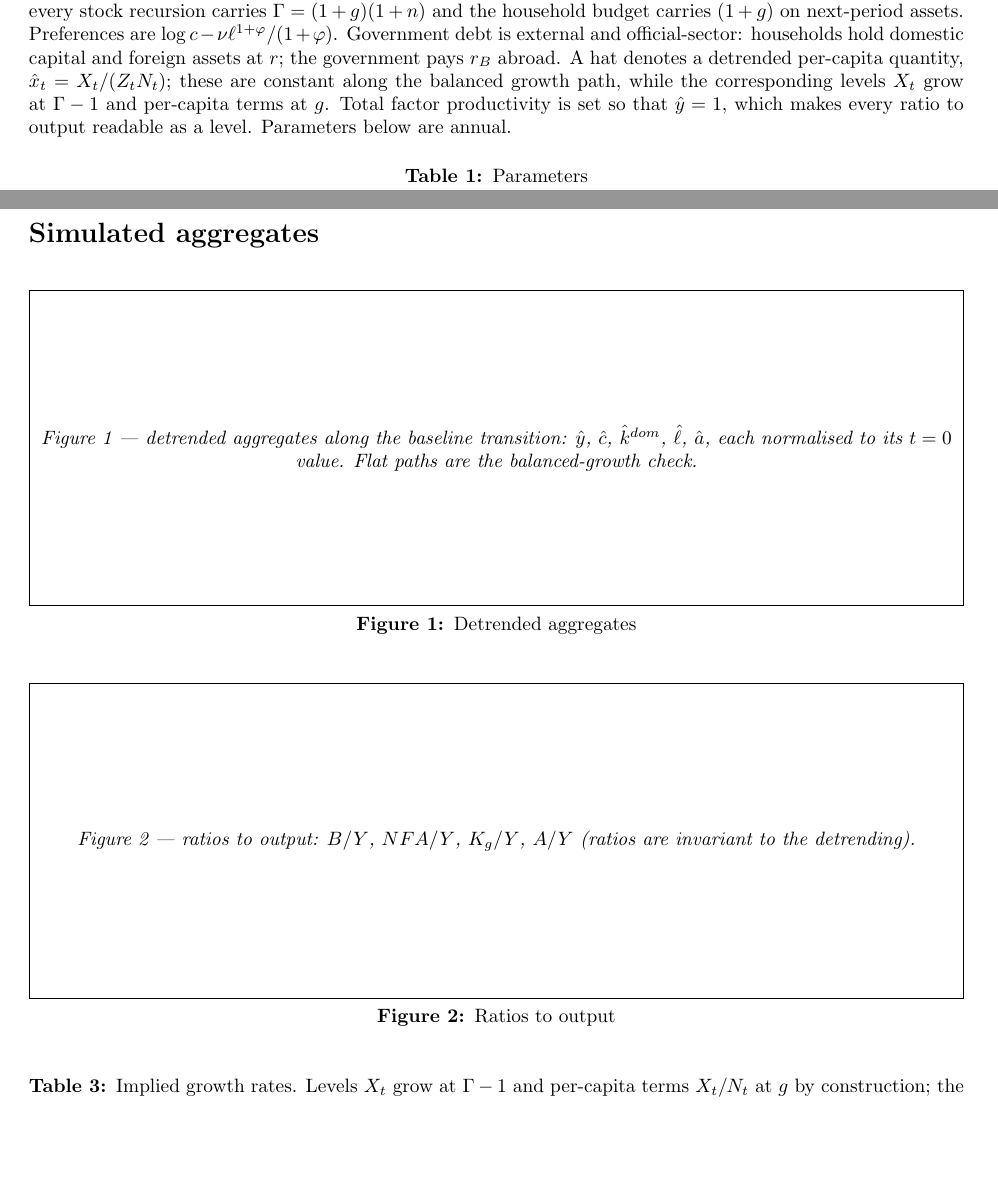
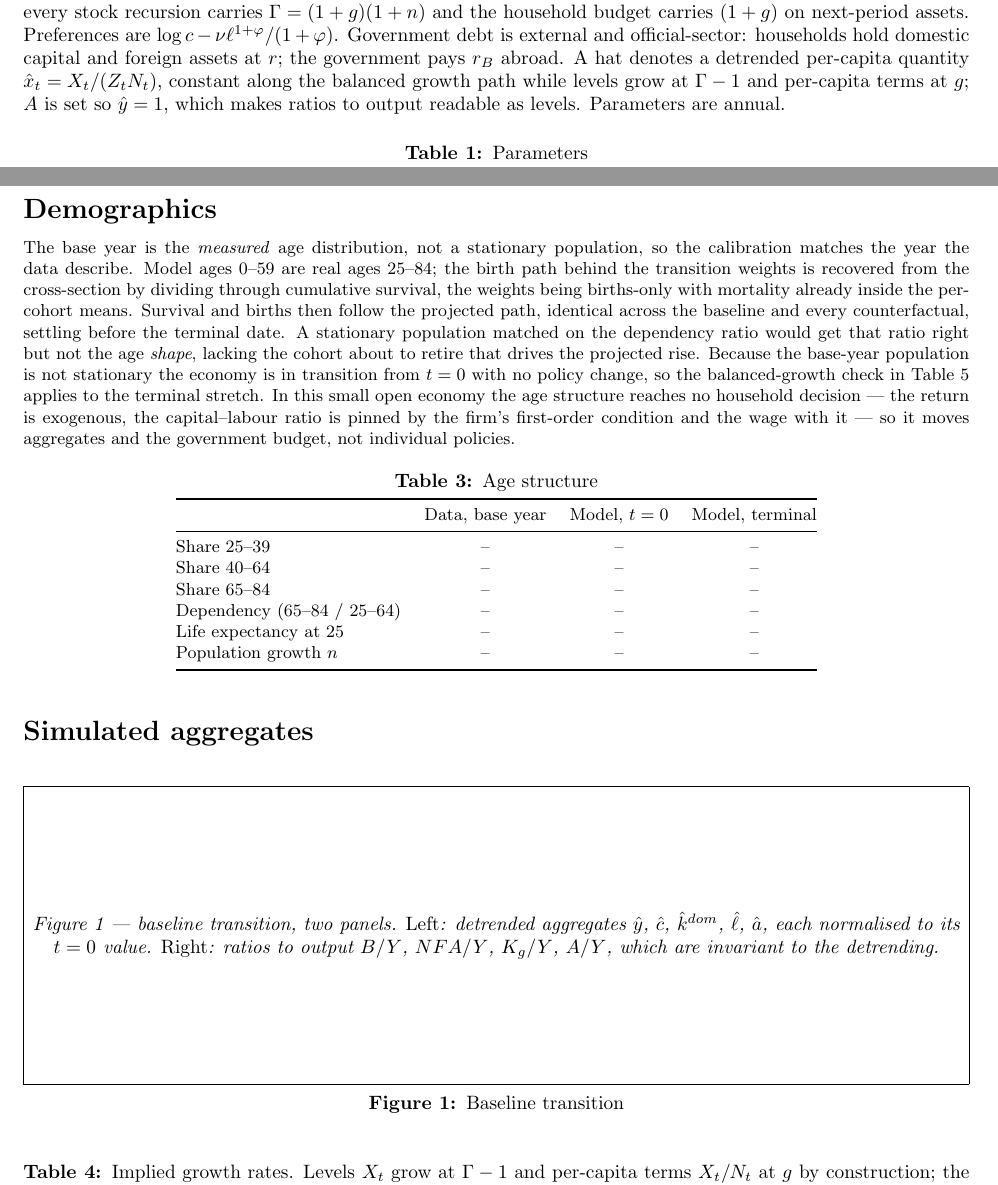
Before and after one commit to jbrogueira/dsa-model, a LaTeX document (code/reports/calibration_report.tex): two parts of pages 1 and 2 of 2, joined at a grey line, cut so that both start at the same text, the shorter picture padded with empty space. Compiled offline with pdfLaTeX.

Commit message:
Report: demographics subsection
Page 2 opens with the demographic assumption: the base year is the measured
age distribution rather than a stationary population, the birth path behind
the transition weights is recovered from that cross-section by dividing
through cumulative survival, and survival and births then follow the
projected path identically across baseline and counterfactuals.  It says why
a stationary population matched on the dependency ratio is not enough (right
ratio, wrong age shape), that the economy is therefore in transition from
t = 0 with no policy change, and that the age structure reaches no household
decision in this small open economy.  A table gives the age shares,
dependency ratio, life expectancy and n at the base year and the terminal
state, data against model.

To hold two pages the two transition figures merge into one two-panel figure
and the non-targeted moments drop to the four fiscal lines that bear on the
debt path.

Co-Authored-By: Claude Opus 5 <noreply@anthropic.com>

```diff
--- a/code/reports/calibration_report.tex
+++ b/code/reports/calibration_report.tex
@@ -2,7 +2,9 @@
 % Numeric cells are \np until filled.  Figures live in \rundir.
 % Compile: latexmk -pdf calibration_report.tex
 \documentclass[11pt,a4paper]{article}
-\usepackage[margin=2cm,top=1.7cm,bottom=1.7cm]{geometry}
+\usepackage[margin=1.9cm,top=1.6cm,bottom=1.6cm]{geometry}
+\renewcommand{\topfraction}{.95}\renewcommand{\bottomfraction}{.95}
+\renewcommand{\textfraction}{.05}\renewcommand{\floatpagefraction}{.9}
 \usepackage{booktabs,graphicx,amsmath,amstext,siunitx}
 \usepackage[labelfont=bf,font=small,skip=4pt]{caption}
 
@@ -27,12 +29,11 @@ $Z_tN_t$ with $Z_t=(1+g)^t$, so every stock recursion carries
 $\Gamma=(1+g)(1+n)$ and the household budget carries $(1+g)$ on next-period
 assets. Preferences are $\log c-\nu\ell^{1+\varphi}/(1+\varphi)$. Government
 debt is external and official-sector: households hold domestic capital and
-foreign assets at $r$; the government pays $r_B$ abroad.
-A hat denotes a detrended per-capita quantity, $\hat x_t=X_t/(Z_tN_t)$; these
-are constant along the balanced growth path, while the corresponding levels
-$X_t$ grow at $\Gamma-1$ and per-capita terms at $g$. Total factor
-productivity is set so that $\hat y=1$, which makes every ratio to output
-readable as a level. Parameters below are annual.
+foreign assets at $r$; the government pays $r_B$ abroad. A hat denotes a
+detrended per-capita quantity $\hat x_t=X_t/(Z_tN_t)$, constant along the
+balanced growth path while levels grow at $\Gamma-1$ and per-capita terms at
+$g$; $A$ is set so $\hat y=1$, which makes ratios to output readable as
+levels. Parameters are annual.
 
 \vspace{0.1cm}
 \begin{table}[!htbp]\centering\footnotesize
@@ -97,21 +95,53 @@ $B/Y$                    & \np & \np & \np & \\
 \end{table}
 
 \clearpage
+\section*{Demographics}
+\vspace{-0.1cm}
+
+\noindent\footnotesize
+The base year is the \emph{measured} age distribution, not a stationary
+population, so the calibration matches the year the data describe. Model ages
+$0$--$59$ are real ages $25$--$84$; the birth path behind the transition
+weights is recovered from the cross-section by dividing through cumulative
+survival, the weights being births-only with mortality already inside the
+per-cohort means. Survival and births then follow the projected path,
+identical across the baseline and every counterfactual, settling before the
+terminal date. A stationary population matched on the
+dependency ratio would get that ratio right but not the age \emph{shape},
+lacking the cohort about to retire that drives the projected rise. Because the base-year population is not stationary the economy is
+in transition from $t=0$ with no policy change, so the balanced-growth check
+in Table~5 applies to the terminal stretch. In this small open economy the age
+structure reaches no household decision --- the return is exogenous, the
+capital--labour ratio is pinned by the firm's first-order condition and the
+wage with it --- so it moves aggregates and the government budget, not
+individual policies.
+
+\begin{table}[htbp]\centering\footnotesize
+\caption{Age structure}\vspace{-2pt}
+\begin{tabular}{@{}lS[table-format=1.3]S[table-format=1.3]S[table-format=1.3]@{}}
+\toprule
+ & {Data, base year} & {Model, $t=0$} & {Model, terminal} \\
+\midrule
+Share 25--39                     & \np & \np & \np \\
+Share 40--64                     & \np & \np & \np \\
+Share 65--84                     & \np & \np & \np \\
+Dependency (65--84 / 25--64)     & \np & \np & \np \\
+Life expectancy at 25            & \np & \np & \np \\
+Population growth $n$            & \np & \np & \np \\
+\bottomrule
+\end{tabular}
+\end{table}
+
+\vspace{-0.2cm}
 \section*{Simulated aggregates}
 
 \begin{figure}[htbp]\centering
-\figbox{Figure 1 --- detrended aggregates along the baseline transition:
-$\hat y$, $\hat c$, $\hat k^{dom}$, $\hat\ell$, $\hat a$, each normalised to
-its $t=0$ value. Flat paths are the balanced-growth check.}{5.5cm}
-% \includegraphics[width=\linewidth]{\rundir/agg_detrended.pdf}
-\caption{Detrended aggregates}
-\end{figure}
-
-\begin{figure}[htbp]\centering
-\figbox{Figure 2 --- ratios to output: $B/Y$, $NFA/Y$, $K_g/Y$, $A/Y$
-(ratios are invariant to the detrending).}{5.5cm}
-% \includegraphics[width=\linewidth]{\rundir/ratios.pdf}
-\caption{Ratios to output}
+\figbox{Figure 1 --- baseline transition, two panels. \emph{Left}: detrended
+aggregates $\hat y$, $\hat c$, $\hat k^{dom}$, $\hat\ell$, $\hat a$, each
+normalised to its $t=0$ value. \emph{Right}: ratios to output $B/Y$,
+$NFA/Y$, $K_g/Y$, $A/Y$, which are invariant to the detrending.}{5.2cm}
+% \includegraphics[width=\linewidth]{\rundir/baseline_panels.pdf}
+\caption{Baseline transition}
 \end{figure}
 
 \begin{table}[htbp]\centering\small
```
Also changed, not shown: code/reports/calibration_report.tex (3 more changed lines).
